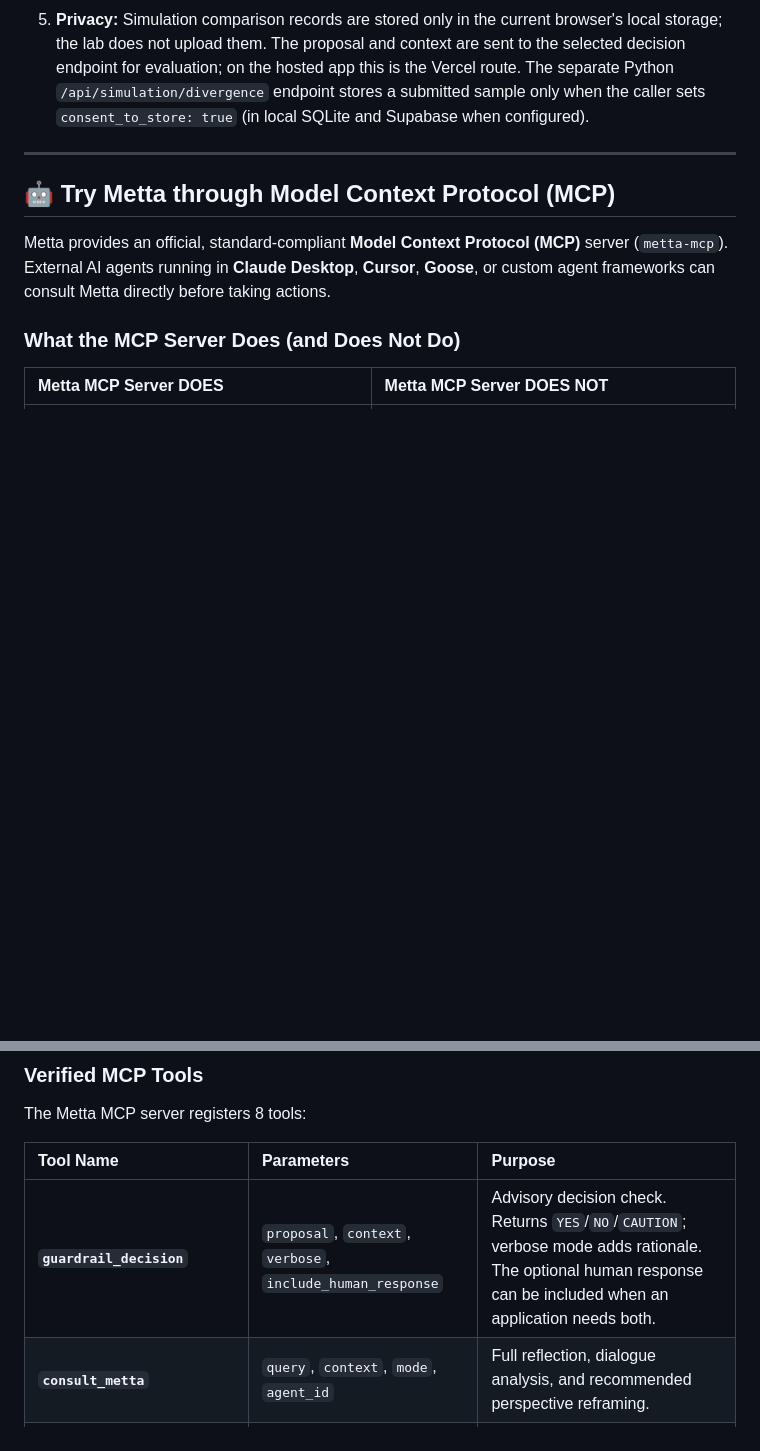
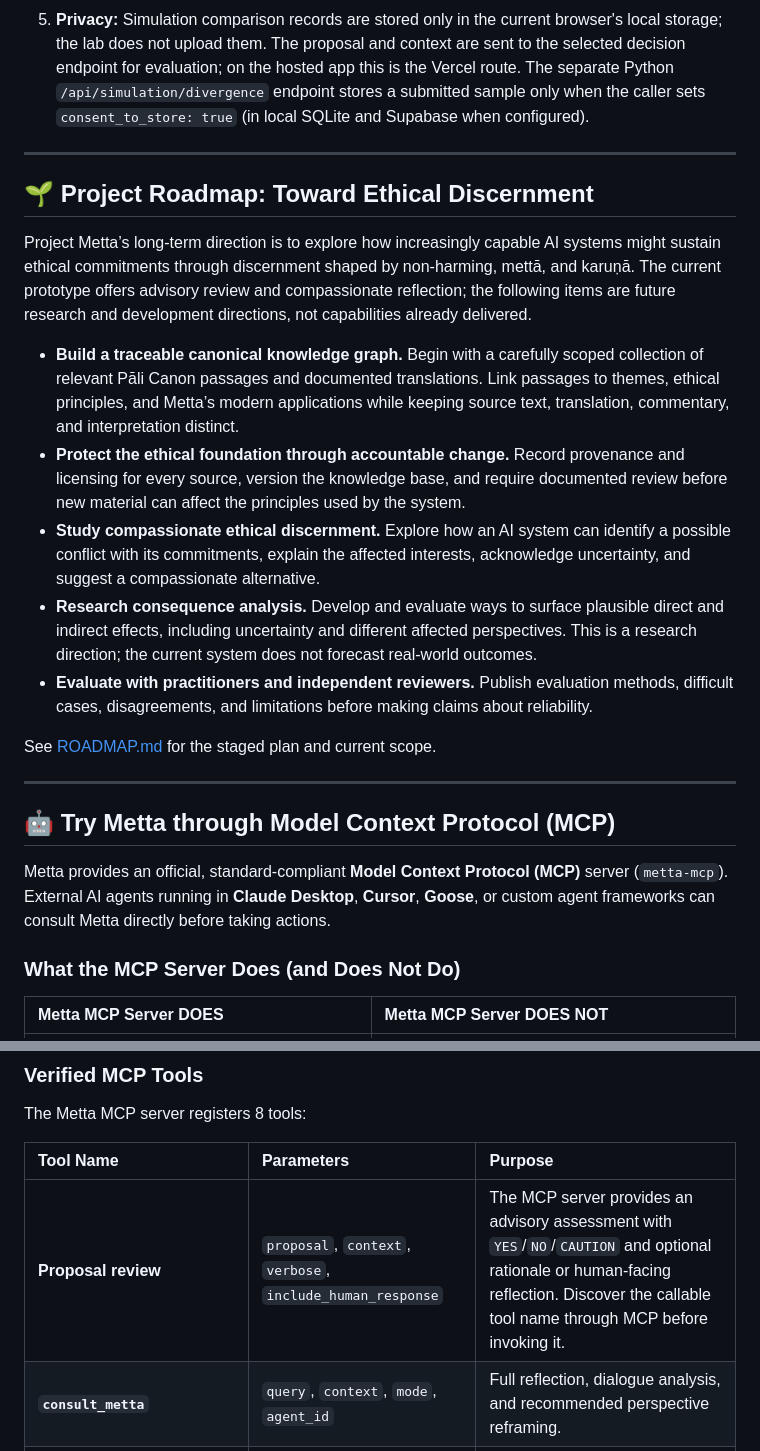
Before and after one commit to guru-metta2022/metta, a Markdown page: README.md, 2 parts joined by grey strips. GitHub-like rendering; blank space fills up the shorter version.

```diff
--- a/README.md
+++ b/README.md
@@ -322,6 +315,20 @@ The following scenarios are authored examples intended to make the framework eas
 
 ---
 
+## 🌱 Project Roadmap: Toward Ethical Discernment
+
+Project Metta’s long-term direction is to explore how increasingly capable AI systems might sustain ethical commitments through discernment shaped by non-harming, mettā, and karuṇā. The current prototype offers advisory review and compassionate reflection; the following items are future research and development directions, not capabilities already delivered.
+
+- **Build a traceable canonical knowledge graph.** Begin with a carefully scoped collection of relevant Pāli Canon passages and documented translations. Link passages to themes, ethical principles, and Metta’s modern applications while keeping source text, translation, commentary, and interpretation distinct.
+- **Protect the ethical foundation through accountable change.** Record provenance and licensing for every source, version the knowledge base, and require documented review before new material can affect the principles used by the system.
+- **Study compassionate ethical discernment.** Explore how an AI system can identify a possible conflict with its commitments, explain the affected interests, acknowledge uncertainty, and suggest a compassionate alternative.
+- **Research consequence analysis.** Develop and evaluate ways to surface plausible direct and indirect effects, including uncertainty and different affected perspectives. This is a research direction; the current system does not forecast real-world outcomes.
+- **Evaluate with practitioners and independent reviewers.** Publish evaluation methods, difficult cases, disagreements, and limitations before making claims about reliability.
+
+See [ROADMAP.md](ROADMAP.md) for the staged plan and current scope.
+
+---
+
 ## 🤖 Try Metta through Model Context Protocol (MCP)
 
 Metta provides an official, standard-compliant **Model Context Protocol (MCP)** server (`metta-mcp`). External AI agents running in **Claude Desktop**, **Cursor**, **Goose**, or custom agent frameworks can consult Metta directly before taking actions.
@@ -405,7 +412,7 @@ The Metta MCP server registers 8 tools:
 
 | Tool Name | Parameters | Purpose |
 | :--- | :--- | :--- |
-| **`guardrail_decision`** | `proposal`, `context`, `verbose`, `include_human_response` | Advisory decision check. Returns `YES`/`NO`/`CAUTION`; verbose mode adds rationale. The optional human response can be included when an application needs both. |
+| **Proposal review** | `proposal`, `context`, `verbose`, `include_human_response` | The MCP server provides an advisory assessment with `YES`/`NO`/`CAUTION` and optional rationale or human-facing reflection. Discover the callable tool name through MCP before invoking it. |
 | **`consult_metta`** | `query`, `context`, `mode`, `agent_id` | Full reflection, dialogue analysis, and recommended perspective reframing. |
 | **`evaluate_precepts`** | `action_or_speech` | Evaluates action against the 5 core safety standards (non-harm, sovereignty, truthfulness, etc.). |
 | **`consult_dhamma_graph`** | `condition_or_keyword` | Queries the resolution framework for specific dilemmas (e.g., `'burnout'`, `'overwhelm'`). |
```
Also changed, not shown: other parts of README.md (+18 -25 lines), ROADMAP.md (added, +52 -0 lines).
